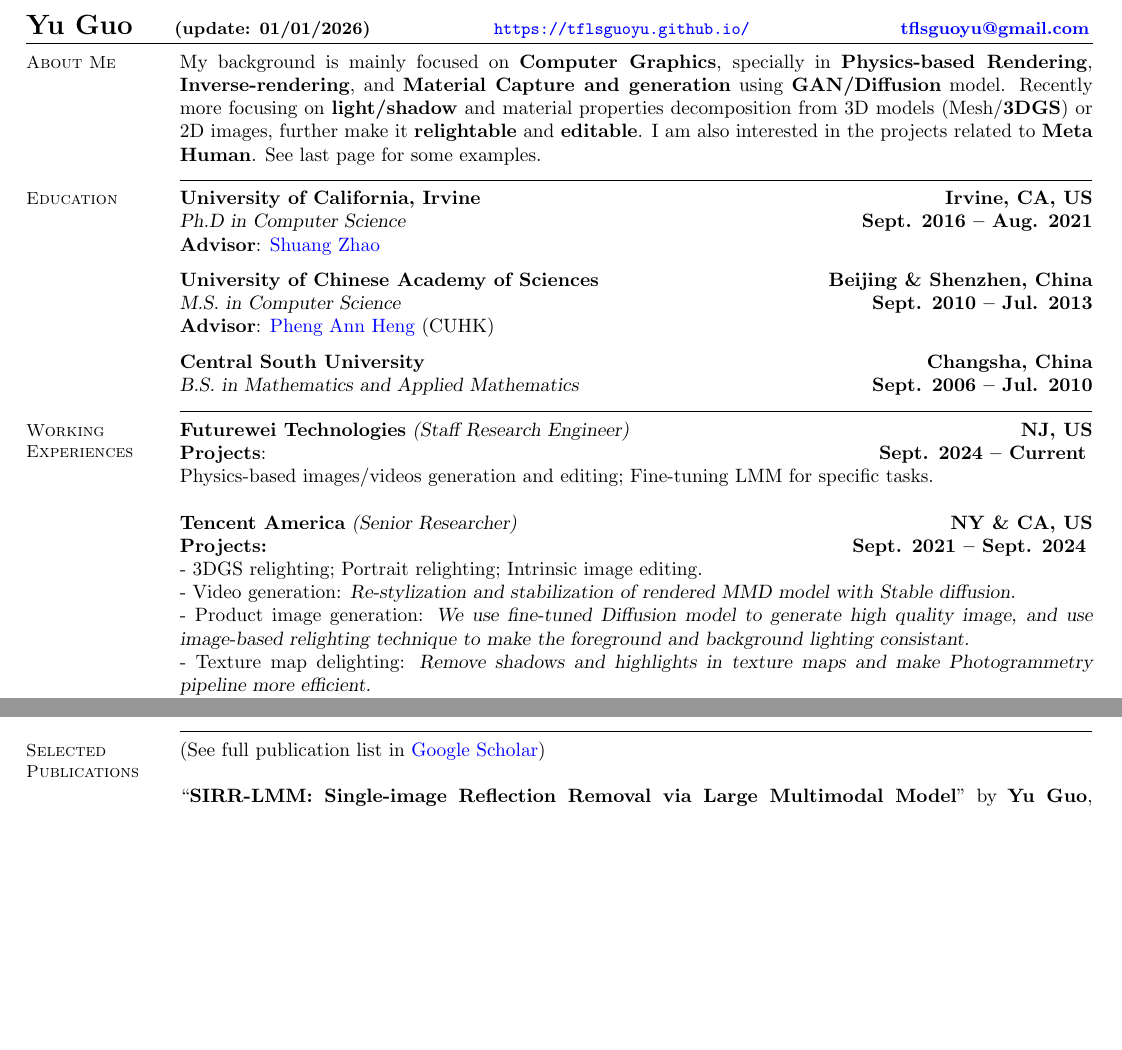
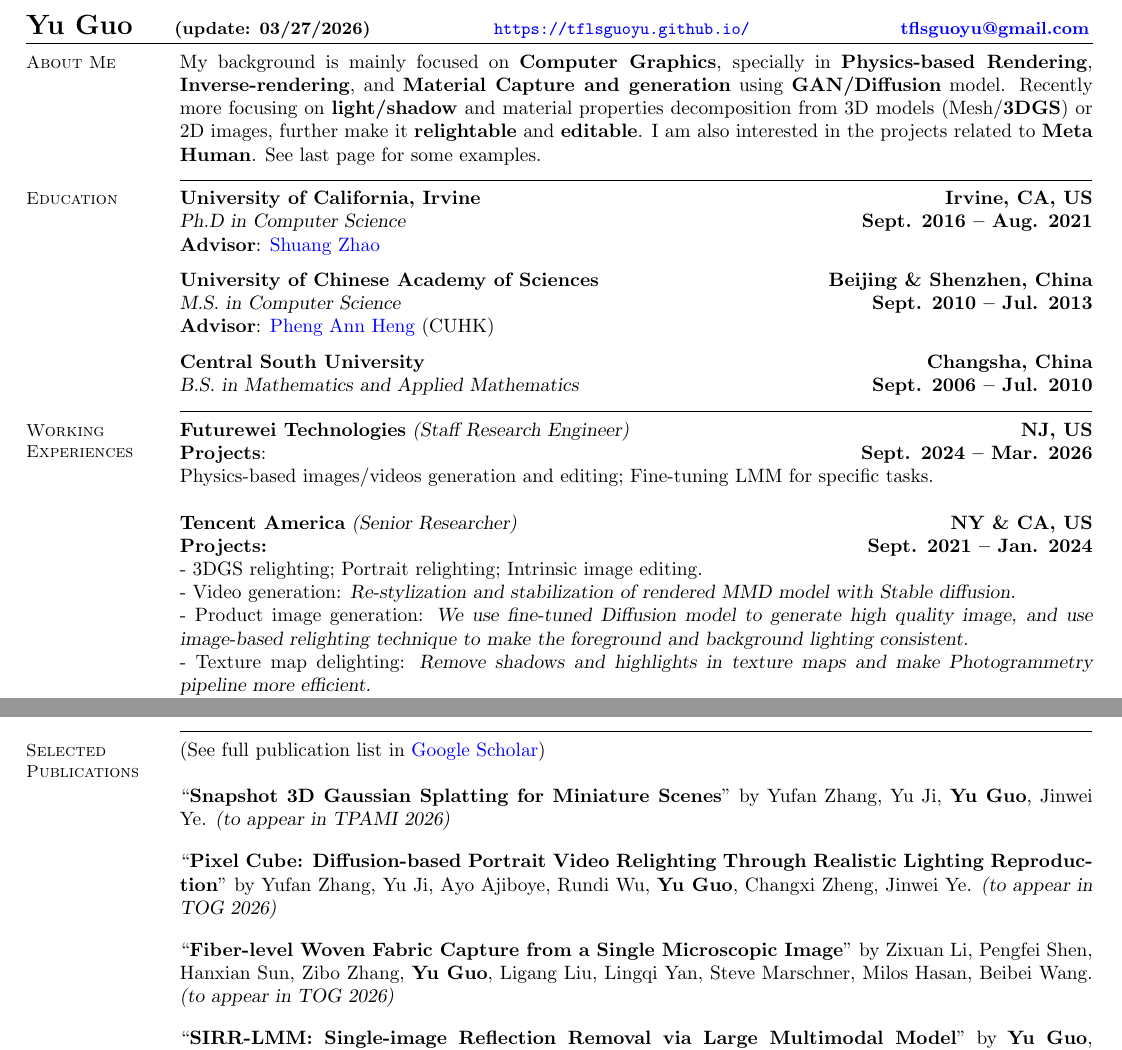
Before and after one commit to tflsguoyu/resume, a LaTeX CV (guoyu_resume.tex): two parts of pages 1 and 2 of 2, joined at a grey line, cut so that both start at the same text, the shorter picture padded with empty space. Compiled offline with pdfLaTeX.

Commit message:
Add files via upload

```diff
--- a/guoyu_resume.tex
+++ b/guoyu_resume.tex
@@ -19,7 +19,7 @@
 %______________________________________________________________________________________________________________________
 \begin{document}
 \name{
-\Large{Yu Guo} ~~ \small{(update: 01/01/2026)}
+\Large{Yu Guo} ~~ \small{(update: 03/27/2026)}
 ~~~~~~~~~~~~~~~~
 \href{https://tflsguoyu.github.io/}{\url{https://tflsguoyu.github.io/}}
 ~~~~~~~~~~~~~~~~~~~~
@@ -90,16 +90,16 @@
     \section{\mysidestyle Working \\Experiences}
 
 	\textbf{Futurewei Technologies} \textsl{(Staff Research Engineer)} \hfill \textbf{NJ, US} \\
-	\textbf{Projects}:  \hfill \textbf{Sept. 2024 -- Current} \hfill \\
+	\textbf{Projects}:  \hfill \textbf{Sept. 2024 -- Mar. 2026} \\
 	Physics-based images/videos generation and editing; Fine-tuning LMM for specific tasks.
 
 	\vspace{0.0mm}
 
 	\textbf{Tencent America} \textsl{(Senior Researcher)} \hfill \textbf{NY \& CA, US} \\
-	\textbf{Projects:} \hfill \textbf{Sept. 2021 -- Sept. 2024} \hfill \\
+	\textbf{Projects:} \hfill \textbf{Sept. 2021 -- Jan. 2024} \\
 	- 3DGS relighting; Portrait relighting; Intrinsic image editing.  \\
 	- Video generation: \textsl{Re-stylization and stabilization of rendered MMD model with Stable diffusion.} \\
-	- Product image generation: \textsl{We use fine-tuned Diffusion model to generate high quality image, and use image-based relighting technique to make the foreground and background lighting consistant.} \\
+	- Product image generation: \textsl{We use fine-tuned Diffusion model to generate high quality image, and use image-based relighting technique to make the foreground and background lighting consistent.} \\
 	- Texture map delighting: \textsl{Remove shadows and highlights in texture maps and make Photogrammetry pipeline more efficient.} \\
 	- Unreal Engine 5 plug-in: \textsl{Volumetric rendering with multiple scattering and phase function supported.} \\
 	\textbf{Manager}: \href{https://www.cs.columbia.edu/~cxz/}{Changxi Zheng} (NY) and  \href{https://sites.google.com/site/boyanghome/home}{Bo Yang} (CA)
@@ -159,6 +159,24 @@
 	\section{\mysidestyle Selected \\Publications}
 
 	(See full publication list in \href{https://scholar.google.com/citations?user=V2BnBGIAAAAJ&hl=en}{Google Scholar})
+
+	``\textbf{Snapshot 3D Gaussian Splatting for Miniature Scenes}"
+	by Yufan Zhang, Yu Ji, \textbf{Yu Guo}, Jinwei Ye.
+	\textsl{(to appear in TPAMI 2026)}\\
+
+	\vspace{-5mm}
+
+	``\textbf{Pixel Cube: Diffusion-based Portrait Video Relighting Through Realistic Lighting Reproduction}"
+	by Yufan Zhang, Yu Ji, Ayo Ajiboye, Rundi Wu, \textbf{Yu Guo}, Changxi Zheng, Jinwei Ye.
+	\textsl{(to appear in TOG 2026)}\\
+
+	\vspace{-5mm}
+
+	``\textbf{Fiber-level Woven Fabric Capture from a Single Microscopic Image}"
+	by Zixuan Li, Pengfei Shen, Hanxian Sun, Zibo Zhang, \textbf{Yu Guo}, Ligang Liu, Lingqi Yan, Steve Marschner, Milos Hasan, Beibei Wang.
+	\textsl{(to appear in TOG 2026)}\\
+
+	\vspace{-5mm}
 
 	``\textbf{SIRR-LMM: Single-image Reflection Removal via Large Multimodal Model}"
 	by \textbf{Yu Guo}, Zhiqiang Lao, Xiyun Song, Yubin Zhou, Heather Yu.
```
Also changed, not shown: guoyu_resume.pdf.
